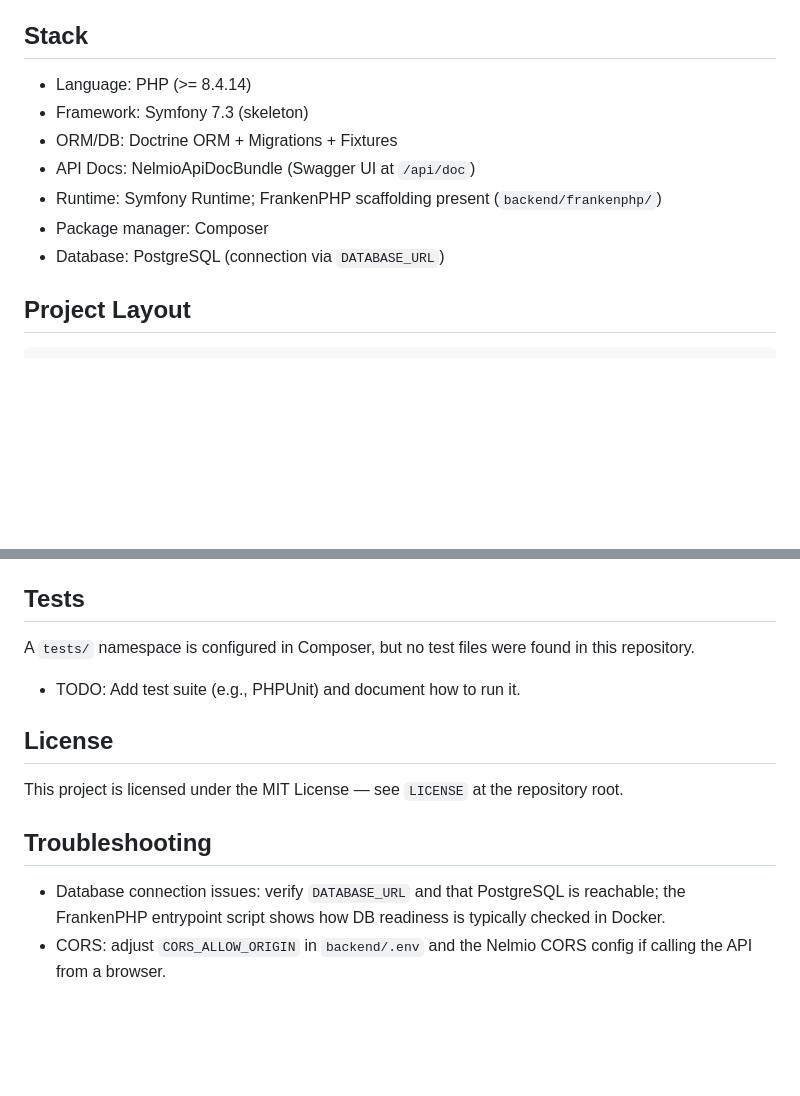
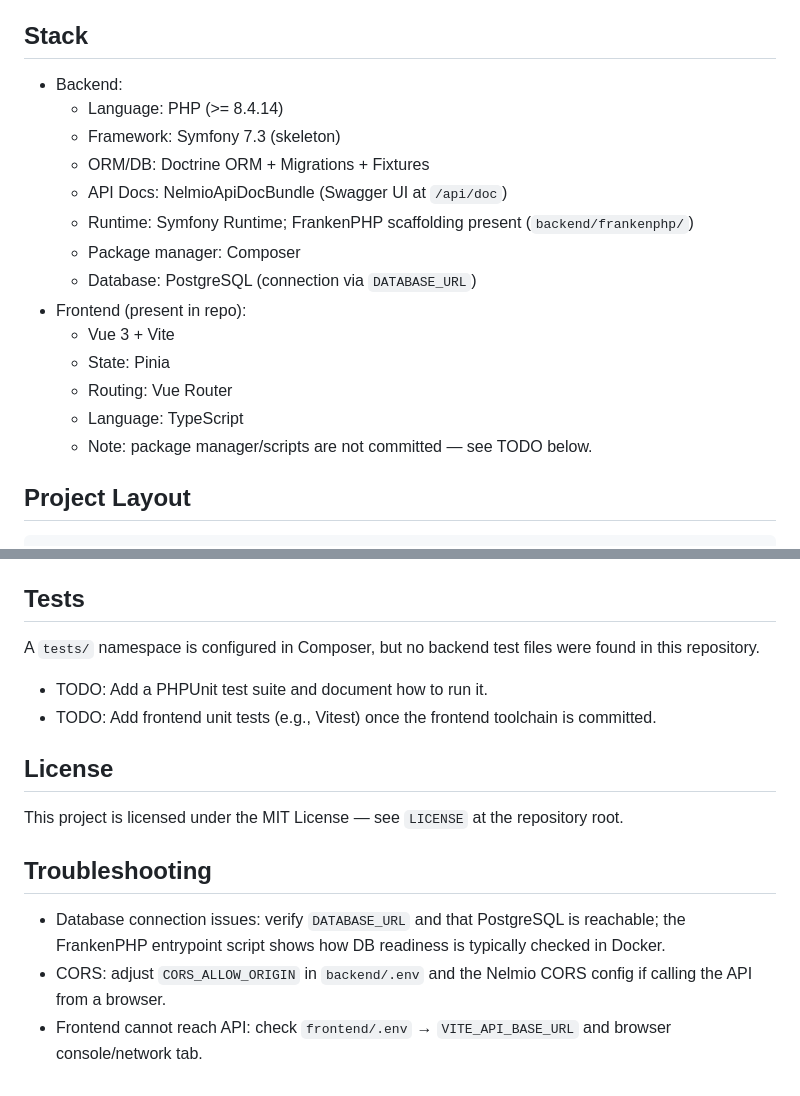
Before and after one commit to ffphoenix/tickets-manager, a Markdown page: README.md, 2 parts joined by grey strips. Rendered like a GitHub page; blank space fills up the shorter version.

````diff
--- a/README.md
+++ b/README.md
@@ -3,13 +3,20 @@
 A minimal tickets management backend built with Symfony 7 and Doctrine ORM. It exposes a small REST API to manage organisers, events, and tickets, and ships with OpenAPI/Swagger documentation via NelmioApiDocBundle.
 
 ## Stack
-- Language: PHP (>= 8.4.14)
-- Framework: Symfony 7.3 (skeleton)
-- ORM/DB: Doctrine ORM + Migrations + Fixtures
-- API Docs: NelmioApiDocBundle (Swagger UI at `/api/doc`)
-- Runtime: Symfony Runtime; FrankenPHP scaffolding present (`backend/frankenphp/`)
-- Package manager: Composer
-- Database: PostgreSQL (connection via `DATABASE_URL`)
+- Backend:
+  - Language: PHP (>= 8.4.14)
+  - Framework: Symfony 7.3 (skeleton)
+  - ORM/DB: Doctrine ORM + Migrations + Fixtures
+  - API Docs: NelmioApiDocBundle (Swagger UI at `/api/doc`)
+  - Runtime: Symfony Runtime; FrankenPHP scaffolding present (`backend/frankenphp/`)
+  - Package manager: Composer
+  - Database: PostgreSQL (connection via `DATABASE_URL`)
+- Frontend (present in repo):
+  - Vue 3 + Vite
+  - State: Pinia
+  - Routing: Vue Router
+  - Language: TypeScript
+  - Note: package manager/scripts are not committed — see TODO below.
 
 ## Project Layout
 ```
@@ -103,8 +118,9 @@ docker composer up --wait
 Composer defines Symfony Flex auto-scripts (cache clear, assets install) executed on install/update. There are no custom Composer scripts in `backend/composer.json` beyond Flex defaults.
 
 ## Tests
-A `tests/` namespace is configured in Composer, but no test files were found in this repository.
-- TODO: Add test suite (e.g., PHPUnit) and document how to run it.
+A `tests/` namespace is configured in Composer, but no backend test files were found in this repository.
+- TODO: Add a PHPUnit test suite and document how to run it.
+- TODO: Add frontend unit tests (e.g., Vitest) once the frontend toolchain is committed.
 
 ## License
 This project is licensed under the MIT License — see `LICENSE` at the repository root.
@@ -112,3 +128,4 @@ This project is licensed under the MIT License — see `LICENSE` at the reposito
 ## Troubleshooting
 - Database connection issues: verify `DATABASE_URL` and that PostgreSQL is reachable; the FrankenPHP entrypoint script shows how DB readiness is typically checked in Docker.
 - CORS: adjust `CORS_ALLOW_ORIGIN` in `backend/.env` and the Nelmio CORS config if calling the API from a browser.
+- Frontend cannot reach API: check `frontend/.env` → `VITE_API_BASE_URL` and browser console/network tab.
````
Also changed, not shown: other parts of README.md (+24 -16 lines).
